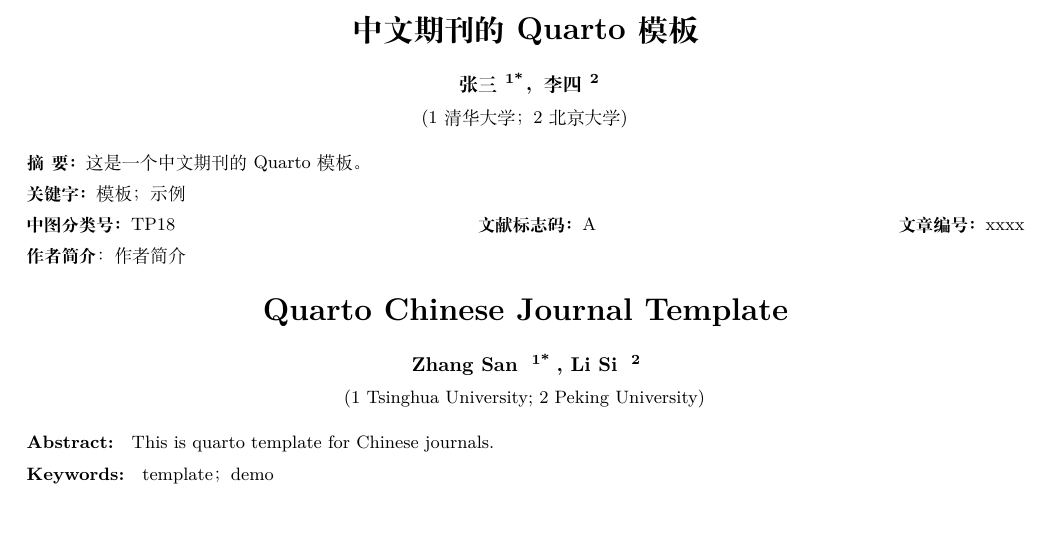
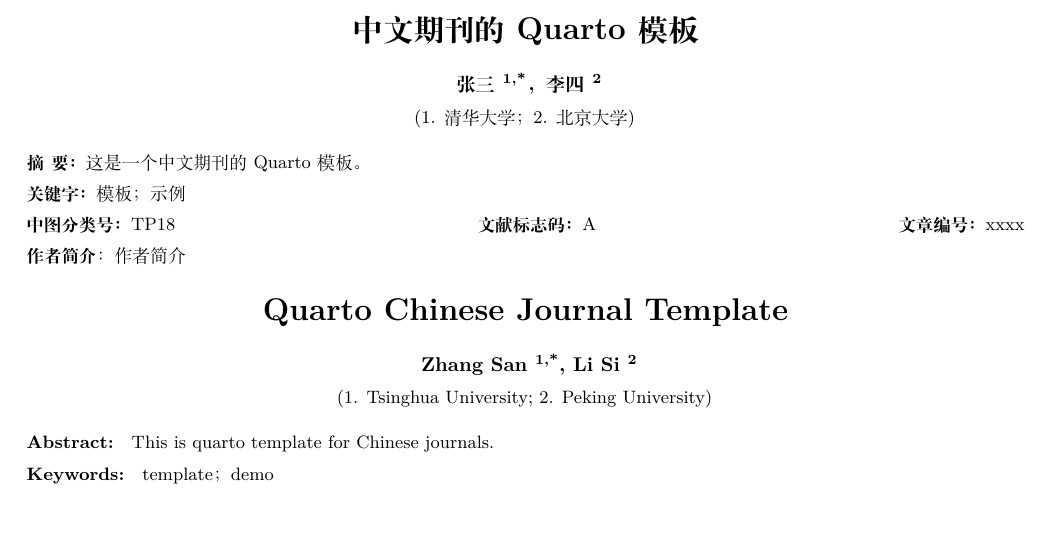
Before and after one commit to haiiliin/quarto-chinese-journal, a Quarto document (template.qmd): part of the page, cut so that both start at the same text. The pictures show the output file template.pdf that the author committed with the source.

Commit message:
Update example document

```diff
--- a/template.qmd
+++ b/template.qmd
@@ -23,11 +23,11 @@
 bibliography: bibliography.bib
 
 cauthor:
-  - 张三 \textsuperscript{1*}
+  - 张三 \textsuperscript{1,*}
   - 李四 \textsuperscript{2}
 caffiliation:
-  - 1 清华大学
-  - 2 北京大学
+  - 1. 清华大学
+  - 2. 北京大学
 cabstract: |
   这是一个中文期刊的 Quarto 模板。
 ckeywords: [模板, 示例]
```
Also changed, not shown: template.pdf.
